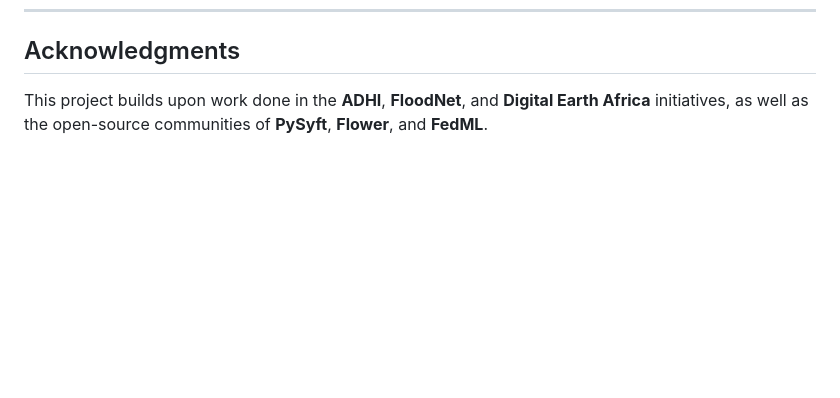
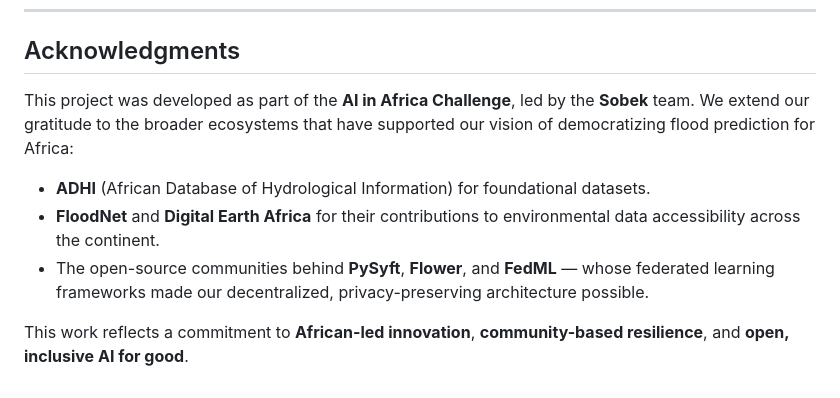
Before and after one commit to doukhouhajar/FloodPredictionFederated, a Markdown page: README.md, the part around the change. GitHub-like rendering; blank space fills up the shorter version.

```diff
--- a/README.md
+++ b/README.md
@@ -113,4 +113,10 @@ FloodPredictionFederated/
 
 ##  Acknowledgments
 
-This project builds upon work done in the **ADHI**, **FloodNet**, and **Digital Earth Africa** initiatives, as well as the open-source communities of **PySyft**, **Flower**, and **FedML**.
+This project was developed as part of the **AI in Africa Challenge**, led by the **Sobek** team. We extend our gratitude to the broader ecosystems that have supported our vision of democratizing flood prediction for Africa:
+
+- **ADHI** (African Database of Hydrological Information) for foundational datasets.
+- **FloodNet** and **Digital Earth Africa** for their contributions to environmental data accessibility across the continent.
+- The open-source communities behind **PySyft**, **Flower**, and **FedML** — whose federated learning frameworks made our decentralized, privacy-preserving architecture possible.
+
+This work reflects a commitment to **African-led innovation**, **community-based resilience**, and **open, inclusive AI for good**.
```
